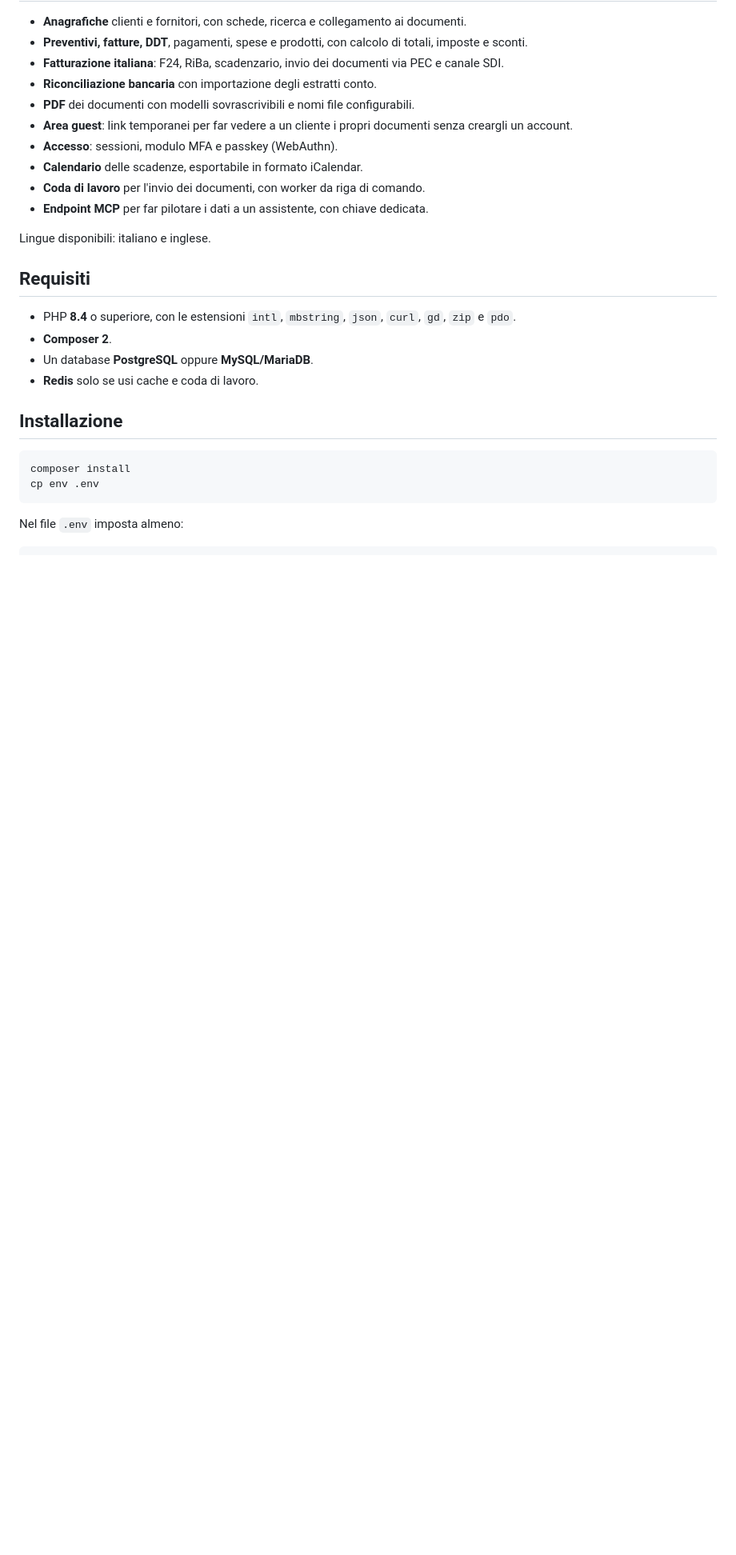
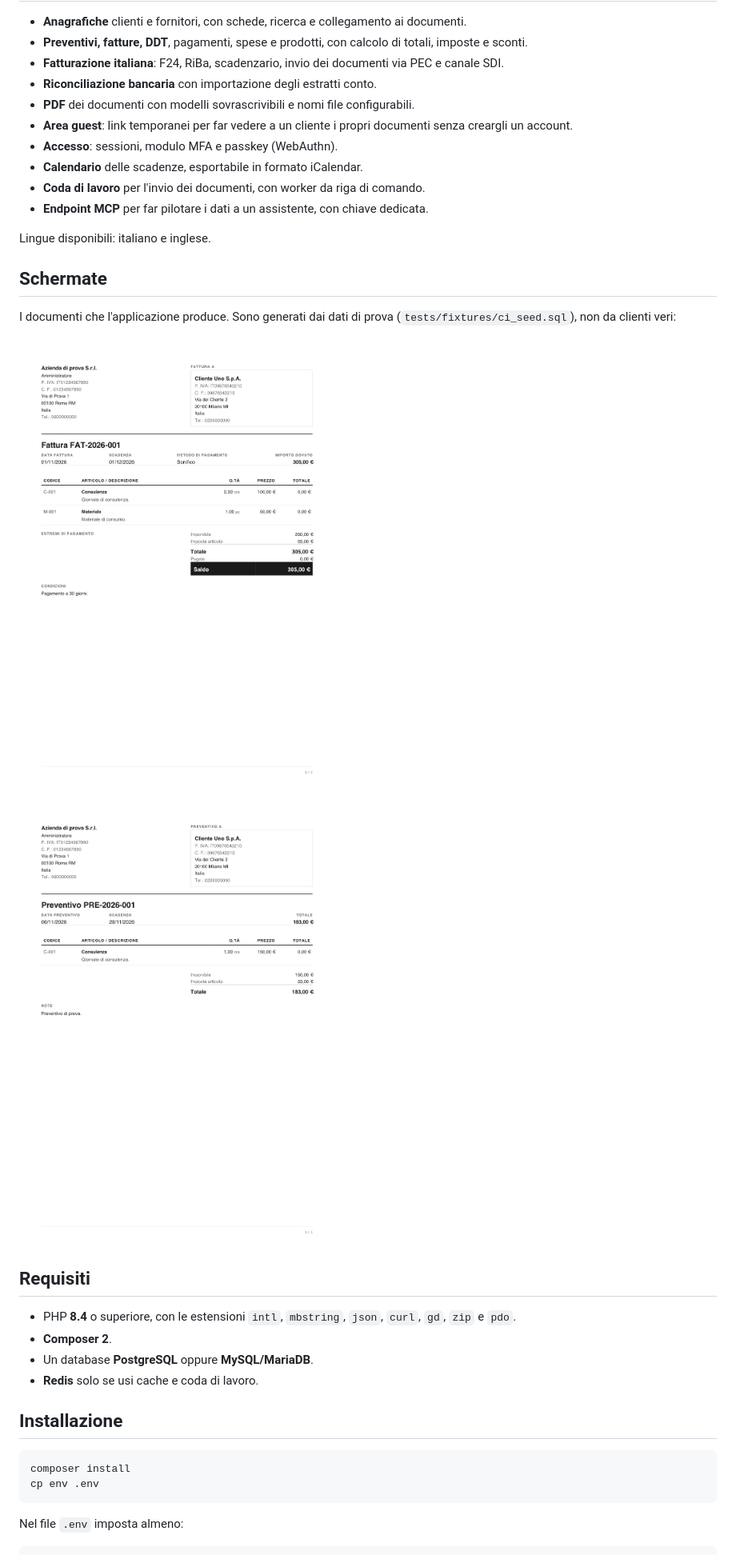
Before and after one commit to iacos93/invoiceplus, a Markdown page: README.md, the part around the change. Shown at 80% size. Drawn GitHub-style; pictures changed too: docs/img/fattura.png (added), docs/img/preventivo.png (added); blank space fills up the shorter version.

Commit message:
Aggiunge al README due documenti di esempio
Fattura e preventivo generati dall'applicazione con i dati di prova: mostrano codice articolo, righe, totali e saldo senza pubblicare dati di clienti veri. Sono PDF prodotti dall'app e convertiti in immagine, quindi non dipendono da uno screenshot del browser.

```diff
--- a/README.md
+++ b/README.md
@@ -28,6 +28,15 @@ dati reali senza backup.
 - **Endpoint MCP** per far pilotare i dati a un assistente, con chiave dedicata.
 
 Lingue disponibili: italiano e inglese.
+
+## Schermate
+
+I documenti che l'applicazione produce. Sono generati dai dati di prova
+(`tests/fixtures/ci_seed.sql`), non da clienti veri:
+
+![Fattura di esempio: intestazione, righe con codice articolo, totali e saldo](docs/img/fattura.png)
+
+![Preventivo di esempio: intestazione, righe e totali](docs/img/preventivo.png)
 
 ## Requisiti
 
```
